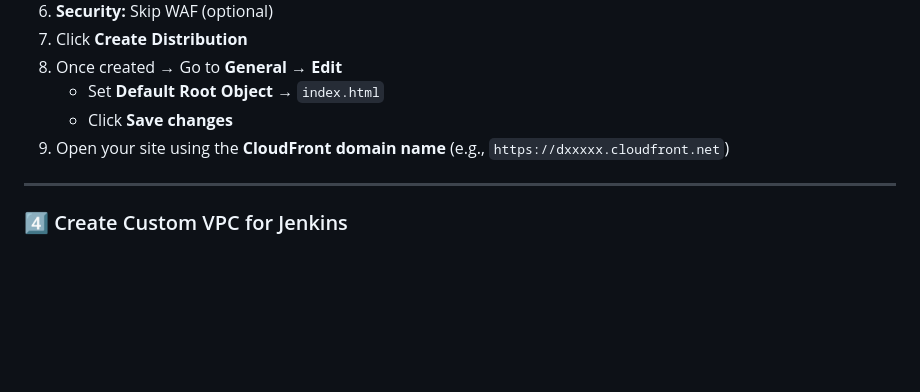
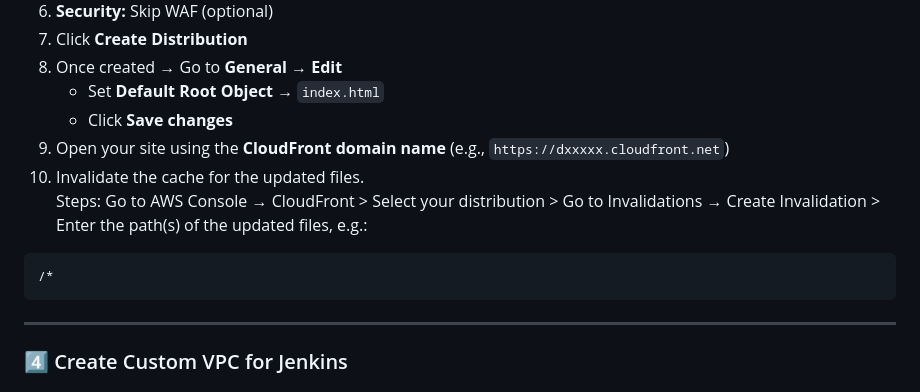
Before and after one commit to tanmayrannavare/StaticWebsite, a Markdown page: README.md, the part around the change. Drawn GitHub-style; blank space fills up the shorter version.

````diff
--- a/README.md
+++ b/README.md
@@ -50,6 +50,13 @@ GitHub → Jenkins (EC2 in VPC) → S3 Bucket → CloudFront → End Users
    - Set **Default Root Object** → `index.html`
    - Click **Save changes**
 9. Open your site using the **CloudFront domain name** (e.g., `https://dxxxxx.cloudfront.net`)
+10. Invalidate the cache for the updated files.
+Steps:
+Go to AWS Console → CloudFront > Select your distribution > Go to Invalidations → Create Invalidation > Enter the path(s) of the updated files,
+e.g.:
+```
+/*
+```
 
 ---
 
````
